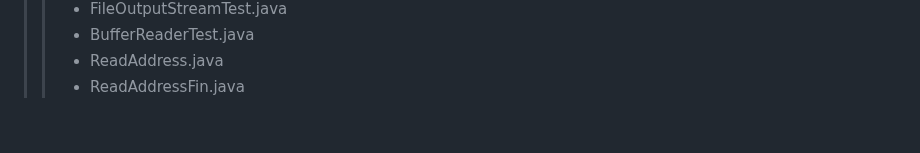
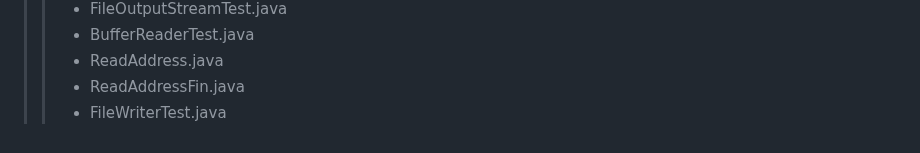
Before and after one commit to DahyeonS/Java_Python_Lecture, a Markdown page: README.md, the part around the change. GitHub-like rendering.

```diff
--- a/README.md
+++ b/README.md
@@ -555,3 +555,4 @@
 >> - BufferReaderTest.java
 >> - ReadAddress.java
 >> - ReadAddressFin.java
+>> - FileWriterTest.java
```
